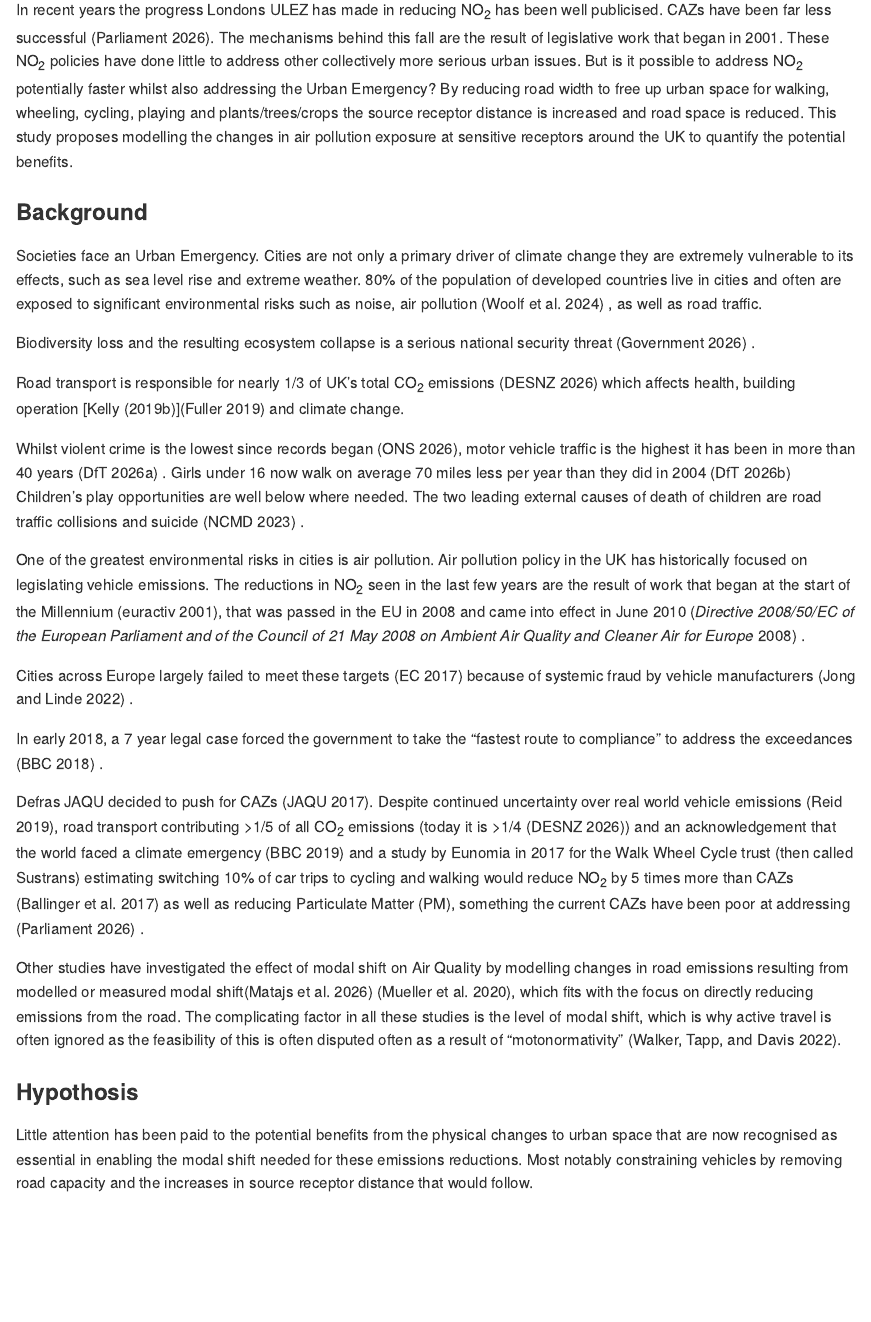
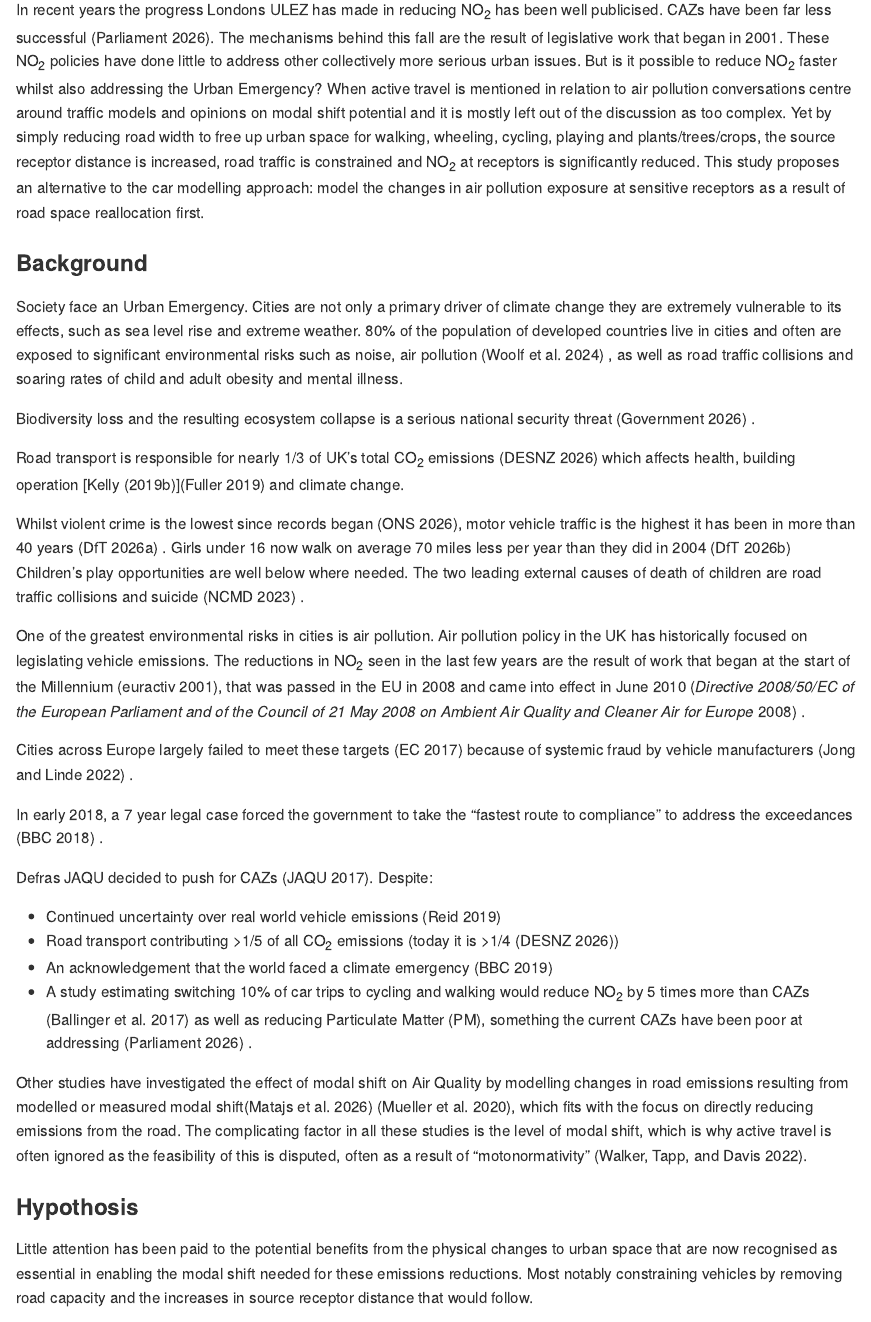
Before and after one commit to BlaiseKelly/its_proposal, a Quarto document (README.qmd): the page in a window 1100 px wide, from 80 px down. The pictures show the output file README.md that the author committed with the source, drawn offline in the style of GitHub.

Commit message:
updates to summary and typos in main body

```diff
--- a/README.qmd
+++ b/README.qmd
@@ -6,11 +6,11 @@ bibliography: references.bib
 
 ### Summary
 
-In recent years the progress Londons ULEZ has made in reducing NO~2~ has been well publicised. CAZs have been far less successful [@parliament2026]. The mechanisms behind this fall are the result of legislative work that began in 2001. These NO~2~ policies have done little to address other collectively more serious urban issues. But is it possible to address NO~2~ potentially faster whilst also addressing the Urban Emergency? By reducing road width to free up urban space for walking, wheeling, cycling, playing and plants/trees/crops the source receptor distance is increased and road space is reduced. This study proposes modelling the changes in air pollution exposure at sensitive receptors around the UK to quantify the potential benefits.
+In recent years the progress Londons ULEZ has made in reducing NO~2~ has been well publicised. CAZs have been far less successful [@parliament2026]. The mechanisms behind this fall are the result of legislative work that began in 2001. These NO~2~ policies have done little to address other collectively more serious urban issues. But is it possible to reduce NO~2~ faster whilst also addressing the Urban Emergency? When active travel is mentioned in relation to air pollution conversations centre around traffic models and opinions on modal shift potential and it is mostly left out of the discussion as too complex. Yet by simply reducing road width to free up urban space for walking, wheeling, cycling, playing and plants/trees/crops, the source receptor distance is increased, road traffic is constrained and NO~2~ at receptors is significantly reduced. This study proposes an alternative to the car modelling approach: model the changes in air pollution exposure at sensitive receptors as a result of road space reallocation first.
 
 ### Background
 
-Societies face an Urban Emergency. Cities are not only a primary driver of climate change they are extremely vulnerable to its effects, such as sea level rise and extreme weather. 80% of the population of developed countries live in cities and often are exposed to significant environmental risks such as noise, air pollution [@mollytooherruddUrbanEmergencyAddressing2024] , as well as road traffic.
+Society face an Urban Emergency. Cities are not only a primary driver of climate change they are extremely vulnerable to its effects, such as sea level rise and extreme weather. 80% of the population of developed countries live in cities and often are exposed to significant environmental risks such as noise, air pollution [@mollytooherruddUrbanEmergencyAddressing2024] , as well as road traffic collisions and soaring rates of child and adult obesity and mental illness.
 
 Biodiversity loss and the resulting ecosystem collapse is a serious national security threat [@zotero-item-7431] .
 
@@ -24,9 +24,14 @@ Cities across Europe largely failed to meet these targets [@CommissionWarnsGerma
 
 In early 2018, a 7 year legal case forced the government to take the "fastest route to compliance" to address the exceedances [@GovernmentLosesClean2018] .
 
-Defras JAQU decided to push for CAZs [@jaquUKPlanTackling2017]. Despite continued uncertainty over real world vehicle emissions [@reidNissanRefusesGovernment2019], road transport contributing \>1/5 of all CO~2~ emissions (today it is \>1/4 [@GreenhouseGasEmissions]) and an acknowledgement that the world faced a climate emergency [@UKParliamentDeclares2019] and a study by Eunomia in 2017 for the Walk Wheel Cycle trust (then called Sustrans) estimating switching 10% of car trips to cycling and walking would reduce NO~2~ by 5 times more than CAZs [@zotero-item-7409] as well as reducing Particulate Matter (PM), something the current CAZs have been poor at addressing [@parliament2026] .
+Defras JAQU decided to push for CAZs [@jaquUKPlanTackling2017]. Despite:
 
-Other studies have investigated the effect of modal shift on Air Quality by modelling changes in road emissions resulting from modelled or measured modal shift[@matajsHowDoesRoad2026] [@muellerChangingUrbanDesign2020a], which fits with the focus on directly reducing emissions from the road. The complicating factor in all these studies is the level of modal shift, which is why active travel is often ignored as the feasibility of this is often disputed often as a result of "motonormativity" [@walkerMotornomativityHowSocial2022].
+- Continued uncertainty over real world vehicle emissions [@reidNissanRefusesGovernment2019]
+- Road transport contributing \>1/5 of all CO~2~ emissions (today it is \>1/4 [@GreenhouseGasEmissions])
+- An acknowledgement that the world faced a climate emergency [@UKParliamentDeclares2019]
+- A study estimating switching 10% of car trips to cycling and walking would reduce NO~2~ by 5 times more than CAZs [@zotero-item-7409] as well as reducing Particulate Matter (PM), something the current CAZs have been poor at addressing [@parliament2026] .
+
+Other studies have investigated the effect of modal shift on Air Quality by modelling changes in road emissions resulting from modelled or measured modal shift[@matajsHowDoesRoad2026] [@muellerChangingUrbanDesign2020a], which fits with the focus on directly reducing emissions from the road. The complicating factor in all these studies is the level of modal shift, which is why active travel is often ignored as the feasibility of this is disputed, often as a result of "motonormativity" [@walkerMotornomativityHowSocial2022].
 
 ### Hypothosis
 
```
Also changed, not shown: README.md.
